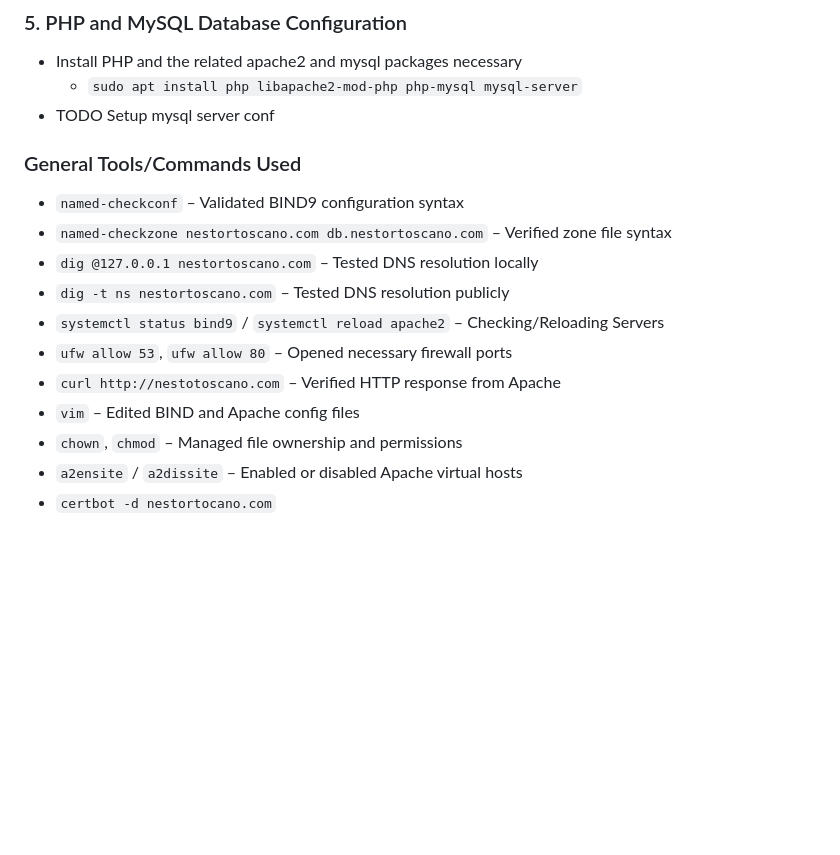
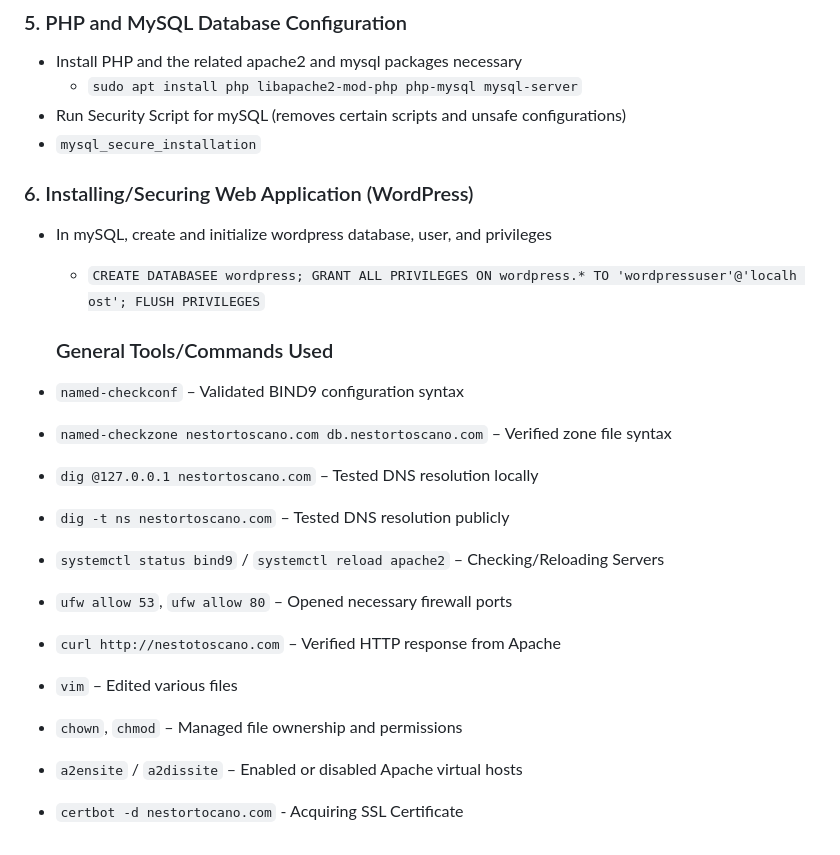
Before and after one commit to NestorToscano/nestortoscano.com, a Markdown page: README.md, the part around the change. GitHub-like rendering; blank space fills up the shorter version.

```diff
--- a/README.md
+++ b/README.md
@@ -54,7 +54,13 @@ Instead of relying on third-party DNS providers, I set up custom nameservers (`n
 ### 5. PHP and MySQL Database Configuration
 - Install PHP and the related apache2 and mysql packages necessary
   - `sudo apt install php libapache2-mod-php php-mysql mysql-server`
--  TODO Setup mysql server conf
+-  Run Security Script for mySQL (removes certain scripts and unsafe configurations)
+  - `mysql_secure_installation`
+
+### 6. Installing/Securing Web Application (WordPress)
+- In mySQL, create and initialize wordpress database, user, and privileges
+  - `CREATE DATABASEE wordpress; GRANT ALL PRIVILEGES ON wordpress.* TO 'wordpressuser'@'localh
+    ost'; FLUSH PRIVILEGES`
 
   ### General Tools/Commands Used
 - `named-checkconf` – Validated BIND9 configuration syntax
@@ -64,7 +70,7 @@ Instead of relying on third-party DNS providers, I set up custom nameservers (`n
 - `systemctl status bind9` / `systemctl reload apache2` – Checking/Reloading Servers
 - `ufw allow 53`, `ufw allow 80` – Opened necessary firewall ports
 - `curl http://nestotoscano.com` – Verified HTTP response from Apache
-- `vim` – Edited BIND and Apache config files
+- `vim` – Edited various files
 - `chown`, `chmod` – Managed file ownership and permissions
 - `a2ensite` / `a2dissite` – Enabled or disabled Apache virtual hosts
-- `certbot -d nestortocano.com`
+- `certbot -d nestortocano.com` - Acquiring SSL Certificate
```
